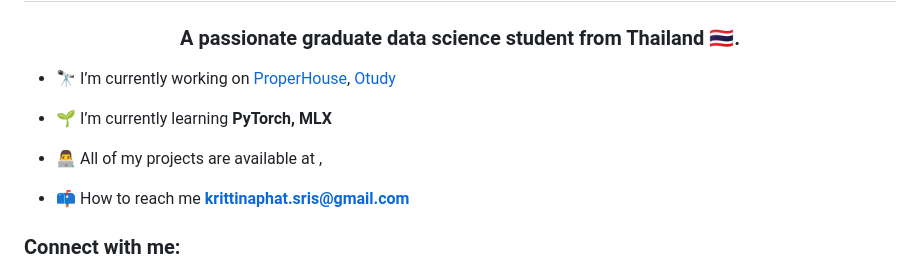
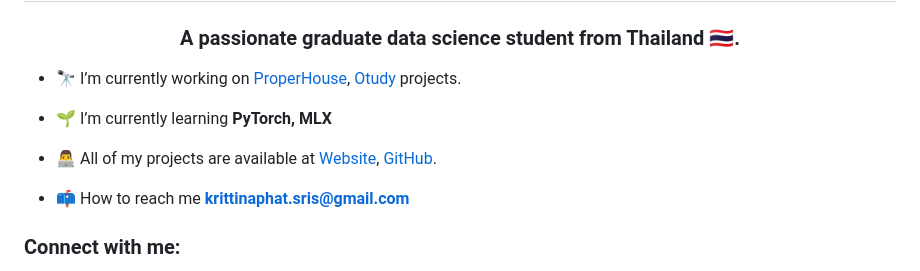
Before and after one commit to salenewOrld/salenewOrld, a Markdown page: README.md, the part around the change. GitHub-like rendering.

```diff
--- a/README.md
+++ b/README.md
@@ -1,11 +1,11 @@
 <h1 align="center">Hi 👋, I'm Kris</h1>
 <h3 align="center">A passionate graduate data science student from Thailand 🇹🇭.</h3>
 
-- 🔭 I’m currently working on <a href='https://www.properhouse.co'>ProperHouse</a>, <a href='https://otudy.co'>Otudy</a>
+- 🔭 I’m currently working on <a href='https://www.properhouse.co'>ProperHouse</a>, <a href='https://otudy.co'>Otudy</a> projects.
 
 - 🌱 I’m currently learning **PyTorch, MLX**
 
-- 👨‍💻 All of my projects are available at <a href='portfolio.salene.me'/>, <a href='github.com/salene96x'/>
+- 👨‍💻 All of my projects are available at <a href='portfolio.salene.me'>Website</a>, <a href='github.com/salene96x'>GitHub</a>.
 
 - 📫 How to reach me **krittinaphat.sris@gmail.com**
 
```
